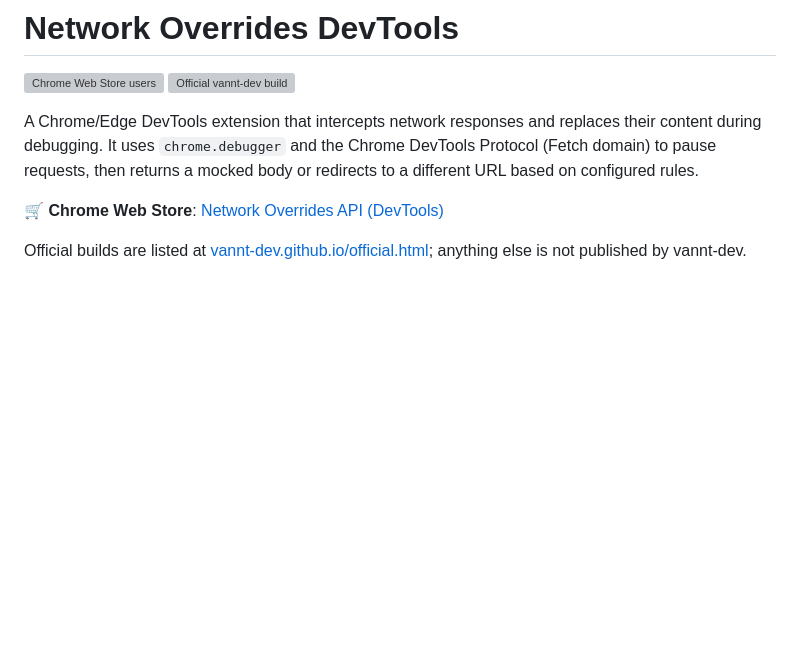
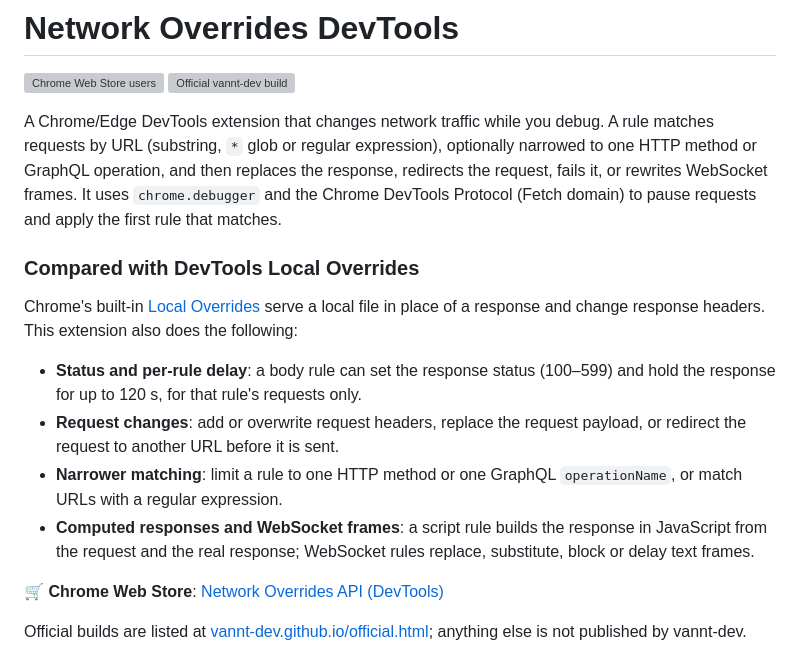
Before and after one commit to vannt-dev/network-overrides-devtools, a Markdown page: README.md, the part around the change. GitHub-like rendering; blank space fills up the shorter version; grey boxes are pictures that could not be loaded.

Commit message:
docs: say what the extension adds over DevTools Local Overrides
Rewrite the opening paragraph to cover every rule type, and add a short list
of what the extension does beyond Chrome's built-in Local Overrides.

```diff
--- a/README.md
+++ b/README.md
@@ -3,7 +3,16 @@
 [![Chrome Web Store users](https://img.shields.io/chrome-web-store/users/holdjgmcnpelgclhopiejilhhkfcmpba?label=Chrome%20users)](https://chromewebstore.google.com/detail/network-overrides-api-dev/holdjgmcnpelgclhopiejilhhkfcmpba)
 [![Official vannt-dev build](https://vannt-dev.github.io/badges/official.svg)](https://vannt-dev.github.io/official.html)
 
-A Chrome/Edge DevTools extension that intercepts network responses and replaces their content during debugging. It uses `chrome.debugger` and the Chrome DevTools Protocol (Fetch domain) to pause requests, then returns a mocked body or redirects to a different URL based on configured rules.
+A Chrome/Edge DevTools extension that changes network traffic while you debug. A rule matches requests by URL (substring, `*` glob or regular expression), optionally narrowed to one HTTP method or GraphQL operation, and then replaces the response, redirects the request, fails it, or rewrites WebSocket frames. It uses `chrome.debugger` and the Chrome DevTools Protocol (Fetch domain) to pause requests and apply the first rule that matches.
+
+### Compared with DevTools Local Overrides
+
+Chrome's built-in [Local Overrides](https://developer.chrome.com/docs/devtools/overrides) serve a local file in place of a response and change response headers. This extension also does the following:
+
+- **Status and per-rule delay**: a body rule can set the response status (100–599) and hold the response for up to 120 s, for that rule's requests only.
+- **Request changes**: add or overwrite request headers, replace the request payload, or redirect the request to another URL before it is sent.
+- **Narrower matching**: limit a rule to one HTTP method or one GraphQL `operationName`, or match URLs with a regular expression.
+- **Computed responses and WebSocket frames**: a script rule builds the response in JavaScript from the request and the real response; WebSocket rules replace, substitute, block or delay text frames.
 
 🛒 **Chrome Web Store**: [Network Overrides API (DevTools)](https://chromewebstore.google.com/detail/network-overrides-api-dev/holdjgmcnpelgclhopiejilhhkfcmpba)
 
```
